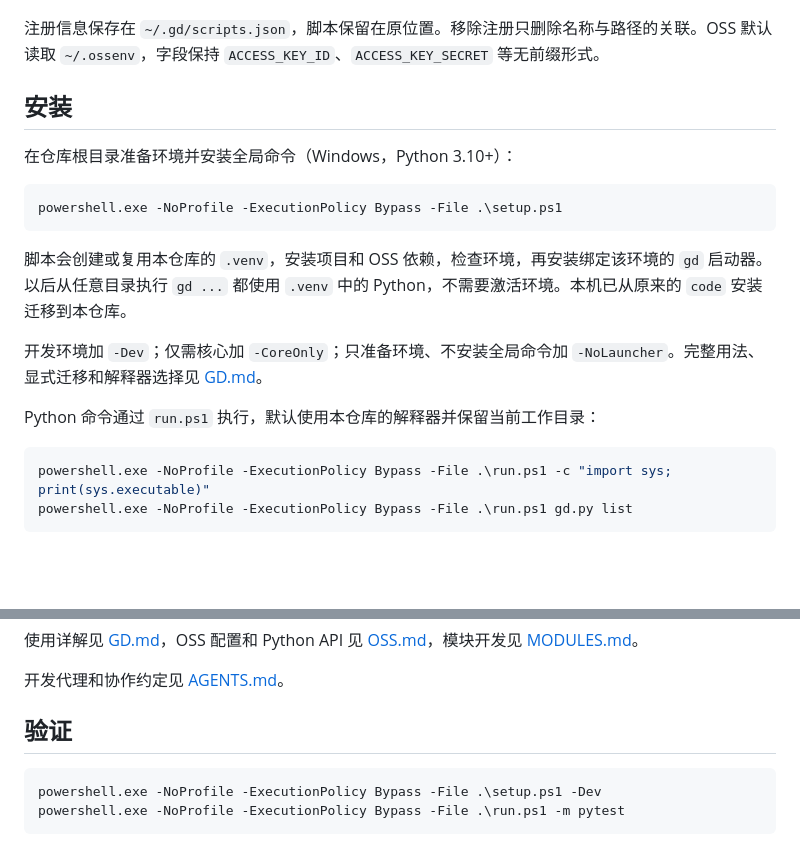
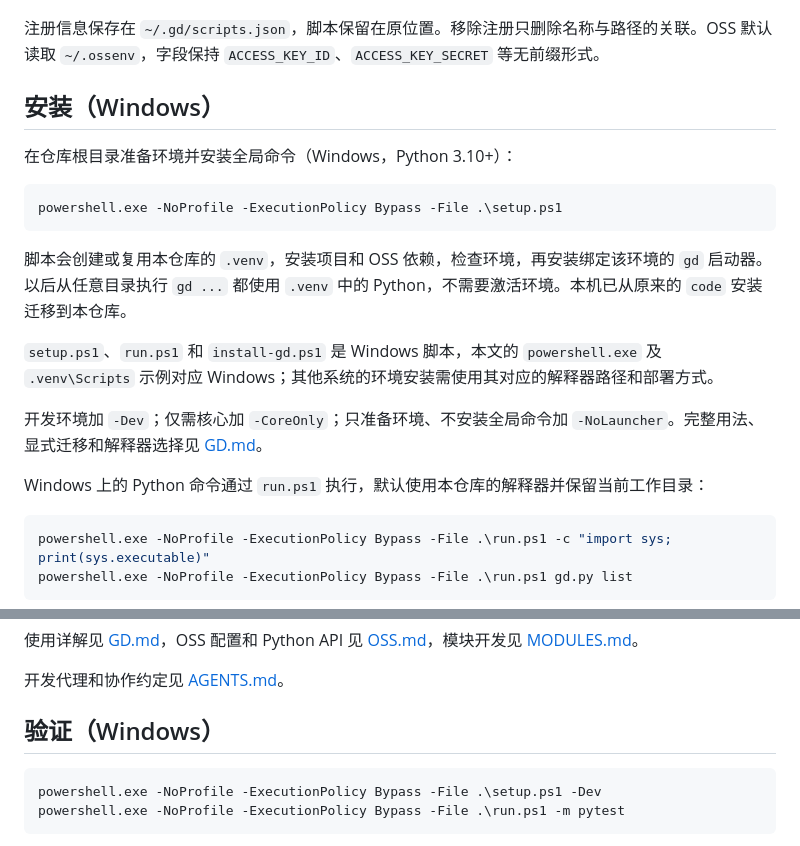
Before and after one commit to lxy12306/gd, a Markdown page: README.md, 2 parts joined by grey strips. Rendered like a GitHub page; blank space fills up the shorter version.

Commit message:
docs: identify Windows environment setup and execution steps

````diff
--- a/README.md
+++ b/README.md
@@ -27,7 +27,7 @@ gd oss search 文生图
 
 注册信息保存在 `~/.gd/scripts.json`，脚本保留在原位置。移除注册只删除名称与路径的关联。OSS 默认读取 `~/.ossenv`，字段保持 `ACCESS_KEY_ID`、`ACCESS_KEY_SECRET` 等无前缀形式。
 
-## 安装
+## 安装（Windows）
 
 在仓库根目录准备环境并安装全局命令（Windows，Python 3.10+）：
 
@@ -37,9 +37,11 @@ powershell.exe -NoProfile -ExecutionPolicy Bypass -File .\setup.ps1
 
 脚本会创建或复用本仓库的 `.venv`，安装项目和 OSS 依赖，检查环境，再安装绑定该环境的 `gd` 启动器。以后从任意目录执行 `gd ...` 都使用 `.venv` 中的 Python，不需要激活环境。本机已从原来的 `code` 安装迁移到本仓库。
 
+`setup.ps1`、`run.ps1` 和 `install-gd.ps1` 是 Windows 脚本，本文的 `powershell.exe` 及 `.venv\Scripts` 示例对应 Windows；其他系统的环境安装需使用其对应的解释器路径和部署方式。
+
 开发环境加 `-Dev`；仅需核心加 `-CoreOnly`；只准备环境、不安装全局命令加 `-NoLauncher`。完整用法、显式迁移和解释器选择见 [GD.md](GD.md#安装及移除)。
 
-Python 命令通过 `run.ps1` 执行，默认使用本仓库的解释器并保留当前工作目录：
+Windows 上的 Python 命令通过 `run.ps1` 执行，默认使用本仓库的解释器并保留当前工作目录：
 
 ```powershell
 powershell.exe -NoProfile -ExecutionPolicy Bypass -File .\run.ps1 -c "import sys; print(sys.executable)"
@@ -68,7 +70,7 @@ tests/                   核心测试与基于真实 SDK 的本地 OSS 测试
 
 开发代理和协作约定见 [AGENTS.md](AGENTS.md)。
 
-## 验证
+## 验证（Windows）
 
 ```powershell
 powershell.exe -NoProfile -ExecutionPolicy Bypass -File .\setup.ps1 -Dev
````
Also changed, not shown: AGENTS.md (+5 -3 lines), GD.md (+22 -5 lines).
